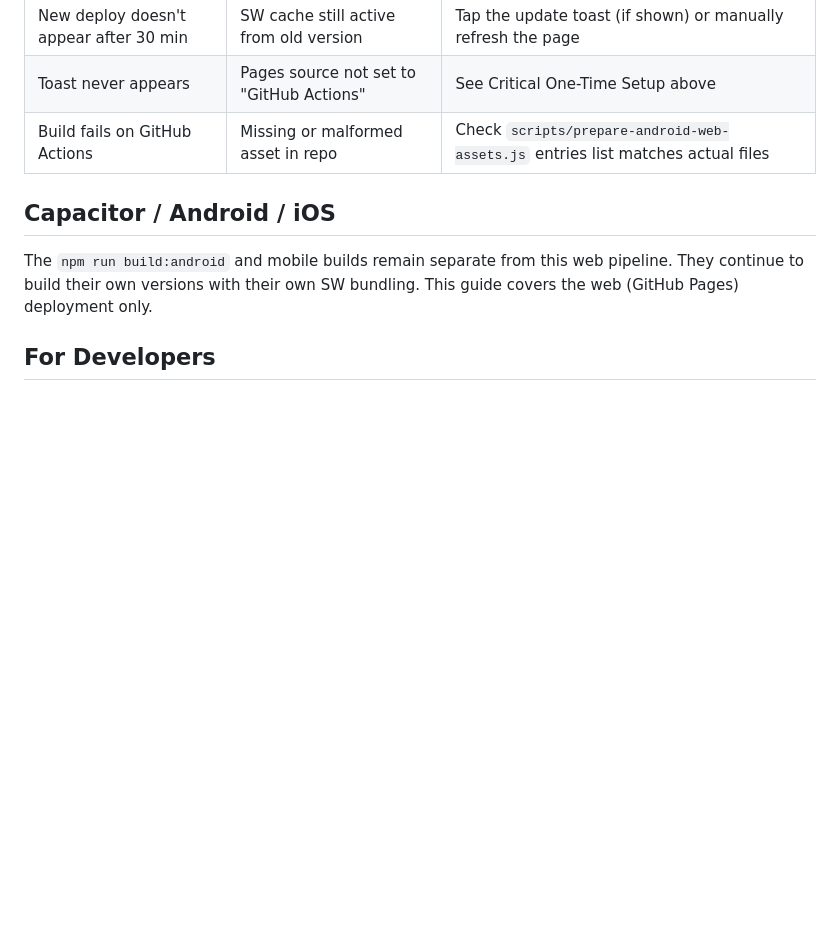
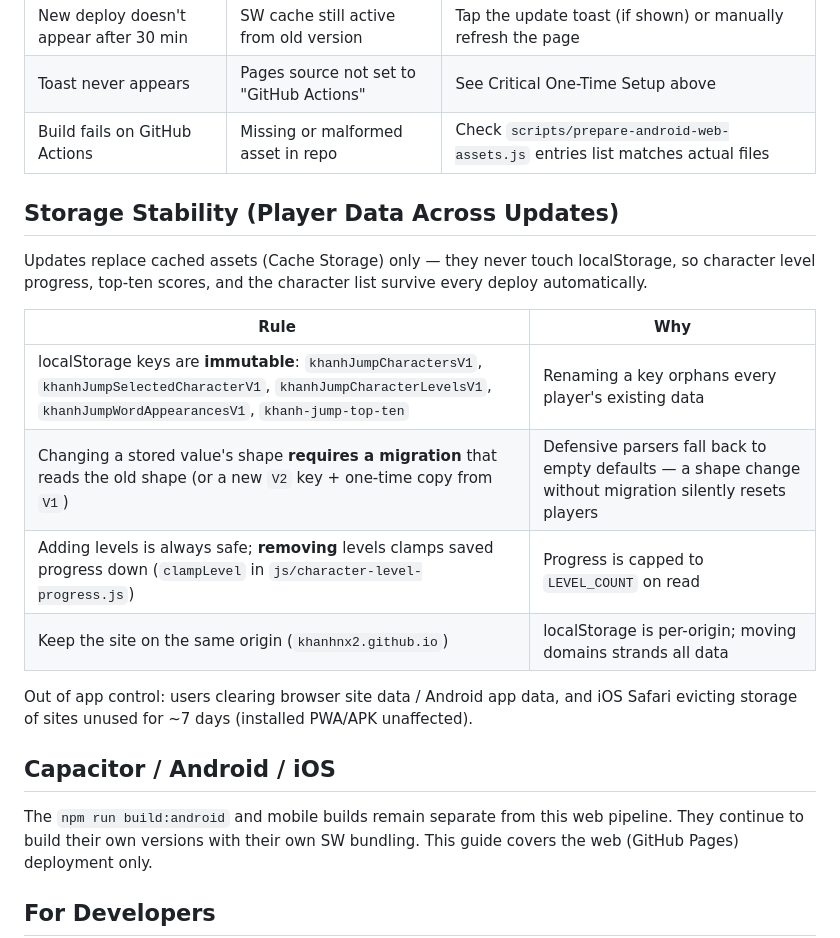
Before and after one commit to khanhnx2/khanhjump, a Markdown page: docs/deployment-guide.md, the part around the change. GitHub-like rendering; blank space fills up the shorter version.

```diff
--- a/docs/deployment-guide.md
+++ b/docs/deployment-guide.md
@@ -58,6 +58,19 @@ This is handled by `js/update-notifier.js` and the service worker; no backend no
 | Toast never appears | Pages source not set to "GitHub Actions" | See Critical One-Time Setup above |
 | Build fails on GitHub Actions | Missing or malformed asset in repo | Check `scripts/prepare-android-web-assets.js` entries list matches actual files |
 
+## Storage Stability (Player Data Across Updates)
+
+Updates replace cached assets (Cache Storage) only — they never touch localStorage, so character level progress, top-ten scores, and the character list survive every deploy automatically.
+
+| Rule | Why |
+|------|-----|
+| localStorage keys are **immutable**: `khanhJumpCharactersV1`, `khanhJumpSelectedCharacterV1`, `khanhJumpCharacterLevelsV1`, `khanhJumpWordAppearancesV1`, `khanh-jump-top-ten` | Renaming a key orphans every player's existing data |
+| Changing a stored value's shape **requires a migration** that reads the old shape (or a new `V2` key + one-time copy from `V1`) | Defensive parsers fall back to empty defaults — a shape change without migration silently resets players |
+| Adding levels is always safe; **removing** levels clamps saved progress down (`clampLevel` in `js/character-level-progress.js`) | Progress is capped to `LEVEL_COUNT` on read |
+| Keep the site on the same origin (`khanhnx2.github.io`) | localStorage is per-origin; moving domains strands all data |
+
+Out of app control: users clearing browser site data / Android app data, and iOS Safari evicting storage of sites unused for ~7 days (installed PWA/APK unaffected).
+
 ## Capacitor / Android / iOS
 
 The `npm run build:android` and mobile builds remain separate from this web pipeline. They continue to build their own versions with their own SW bundling. This guide covers the web (GitHub Pages) deployment only.
```
Also changed, not shown: plans/reports/260713-1620-brainstorm-player-data-persistence-across-updates.md (added, +36 -0 lines).
